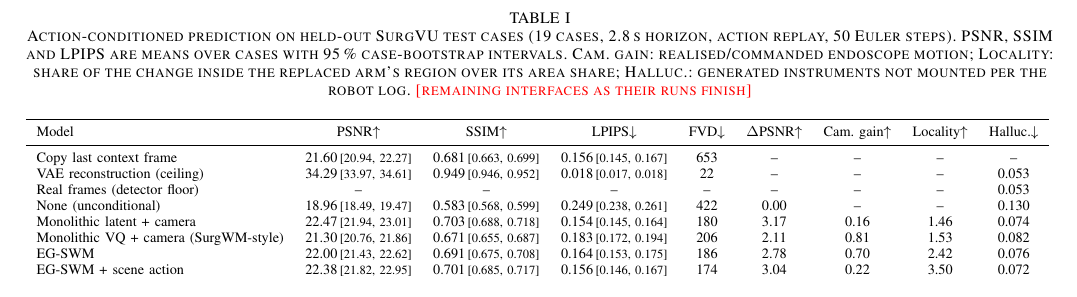
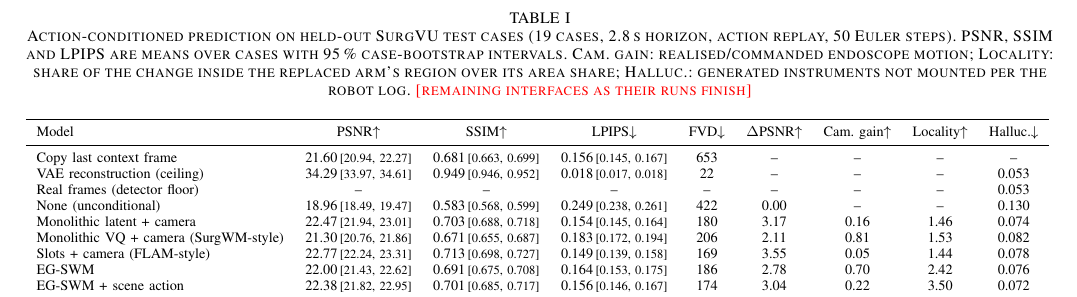
Before and after one commit to GIND123/Surgical-World-Model, a LaTeX paper (paper/tmrb/main.tex, which reads paper/tmrb/tables/e1_main.tex): part of page 7 of 9, cut so that both start at the same text. Compiled offline with pdfLaTeX.

Commit message:
Results: S_slots

```diff
--- a/paper/tmrb/tables/e1_main.tex
+++ b/paper/tmrb/tables/e1_main.tex
@@ -8,6 +8,7 @@ Real frames (detector floor) & -- & -- & -- & -- & -- & -- & -- & 0.053 \\
 None (unconditional) & 18.96\,{\scriptsize[18.49, 19.47]} & 0.583\,{\scriptsize[0.568, 0.599]} & 0.249\,{\scriptsize[0.238, 0.261]} & 422 & 0.00 & -- & -- & 0.130 \\
 Monolithic latent + camera & 22.47\,{\scriptsize[21.94, 23.01]} & 0.703\,{\scriptsize[0.688, 0.718]} & 0.154\,{\scriptsize[0.145, 0.164]} & 180 & 3.17 & 0.16 & 1.46 & 0.074 \\
 Monolithic VQ + camera (SurgWM-style) & 21.30\,{\scriptsize[20.76, 21.86]} & 0.671\,{\scriptsize[0.655, 0.687]} & 0.183\,{\scriptsize[0.172, 0.194]} & 206 & 2.11 & 0.81 & 1.53 & 0.082 \\
+Slots + camera (FLAM-style) & 22.77\,{\scriptsize[22.24, 23.31]} & 0.713\,{\scriptsize[0.698, 0.727]} & 0.149\,{\scriptsize[0.139, 0.158]} & 169 & 3.55 & 0.05 & 1.44 & 0.078 \\
 EG-SWM & 22.00\,{\scriptsize[21.43, 22.62]} & 0.691\,{\scriptsize[0.675, 0.708]} & 0.164\,{\scriptsize[0.153, 0.175]} & 186 & 2.78 & 0.70 & 2.42 & 0.076 \\
 EG-SWM + scene action & 22.38\,{\scriptsize[21.82, 22.95]} & 0.701\,{\scriptsize[0.685, 0.717]} & 0.156\,{\scriptsize[0.146, 0.167]} & 174 & 3.04 & 0.22 & 3.50 & 0.072 \\
 \bottomrule
```
Also changed, not shown: docs/results/e1_main.md (+1 -0 lines), 1 other file.
